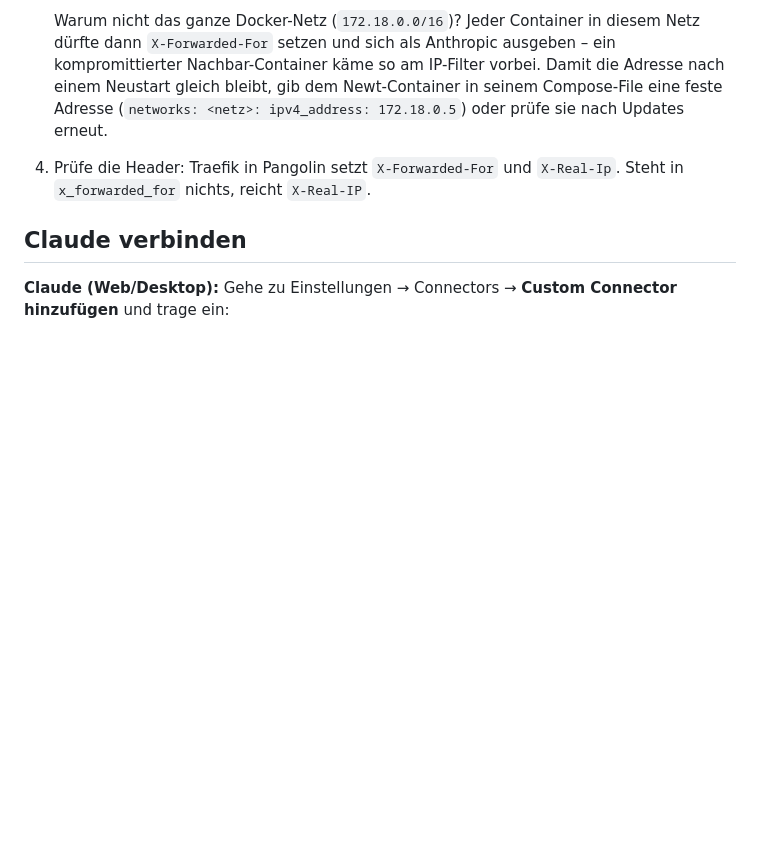
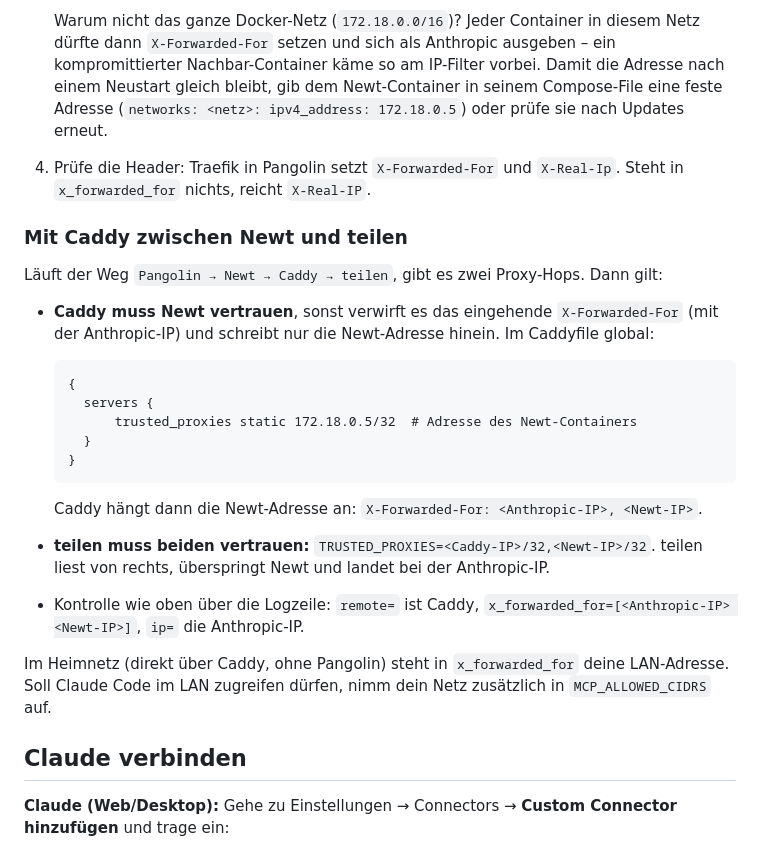
Before and after one commit to shostakovich/zipfelkasse, a Markdown page: docs/MCP.md, the part around the change. GitHub-like rendering; blank space fills up the shorter version.

Commit message:
Doku: MCP hinter Caddy und Pangolin (zwei Proxy-Hops)
Co-Authored-By: Claude Opus 5.5 <noreply@anthropic.com>

````diff
--- a/docs/MCP.md
+++ b/docs/MCP.md
@@ -67,6 +67,30 @@ Jeder Zugriff wird geloggt: IP, Methode, Tool, Status und Dauer. Der Pfad mit de
 4. Prüfe die Header: Traefik in Pangolin setzt `X-Forwarded-For` und `X-Real-Ip`. Steht in `x_forwarded_for` nichts,
    reicht `X-Real-IP`.
 
+### Mit Caddy zwischen Newt und teilen
+
+Läuft der Weg `Pangolin → Newt → Caddy → teilen`, gibt es zwei Proxy-Hops. Dann gilt:
+
+- **Caddy muss Newt vertrauen**, sonst verwirft es das eingehende `X-Forwarded-For` (mit der Anthropic-IP) und
+  schreibt nur die Newt-Adresse hinein. Im Caddyfile global:
+
+  ```caddyfile
+  {
+  	servers {
+  		trusted_proxies static 172.18.0.5/32  # Adresse des Newt-Containers
+  	}
+  }
+  ```
+
+  Caddy hängt dann die Newt-Adresse an: `X-Forwarded-For: <Anthropic-IP>, <Newt-IP>`.
+- **teilen muss beiden vertrauen:** `TRUSTED_PROXIES=<Caddy-IP>/32,<Newt-IP>/32`. teilen liest von rechts, überspringt
+  Newt und landet bei der Anthropic-IP.
+- Kontrolle wie oben über die Logzeile: `remote=` ist Caddy, `x_forwarded_for=[<Anthropic-IP> <Newt-IP>]`, `ip=` die
+  Anthropic-IP.
+
+Im Heimnetz (direkt über Caddy, ohne Pangolin) steht in `x_forwarded_for` deine LAN-Adresse. Soll Claude Code im
+LAN zugreifen dürfen, nimm dein Netz zusätzlich in `MCP_ALLOWED_CIDRS` auf.
+
 ## Claude verbinden
 
 **Claude (Web/Desktop):** Gehe zu Einstellungen → Connectors → **Custom Connector hinzufügen** und trage ein:
````
